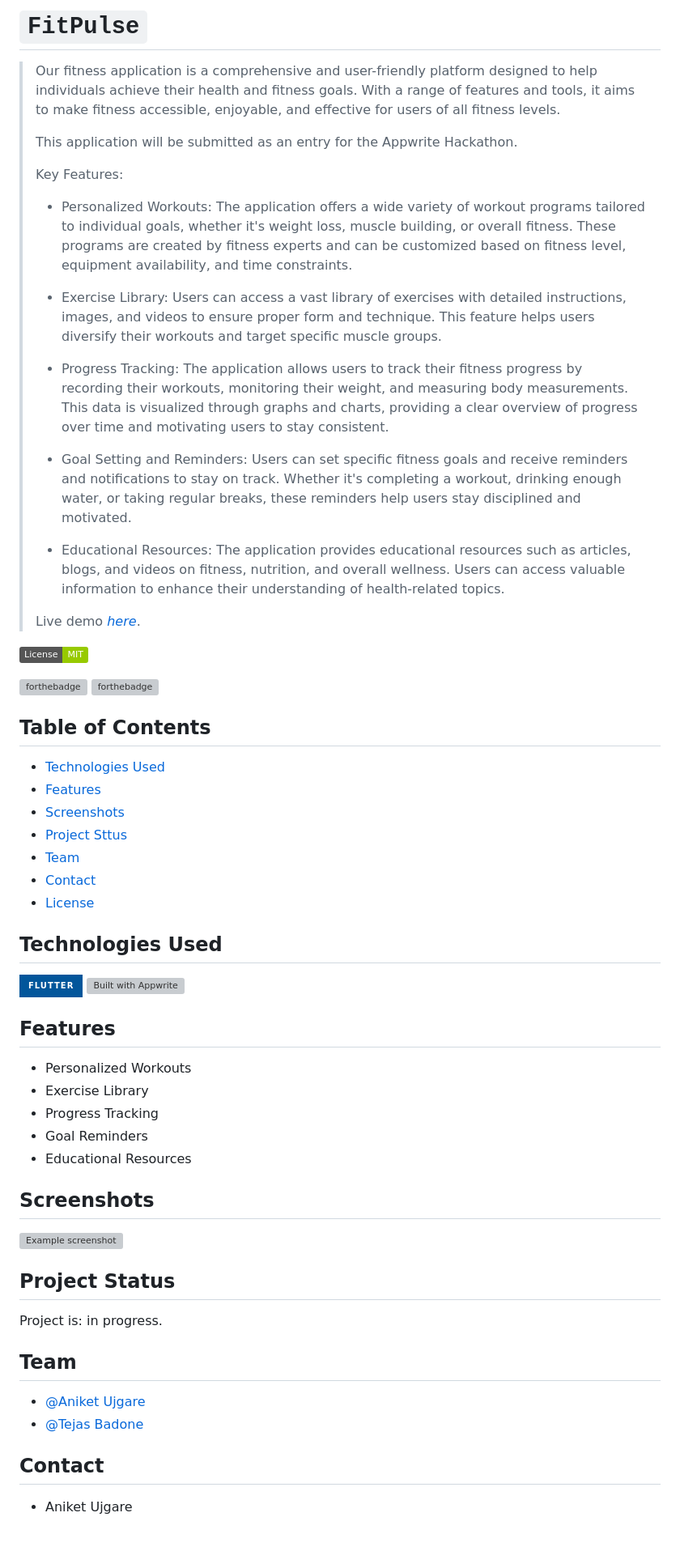
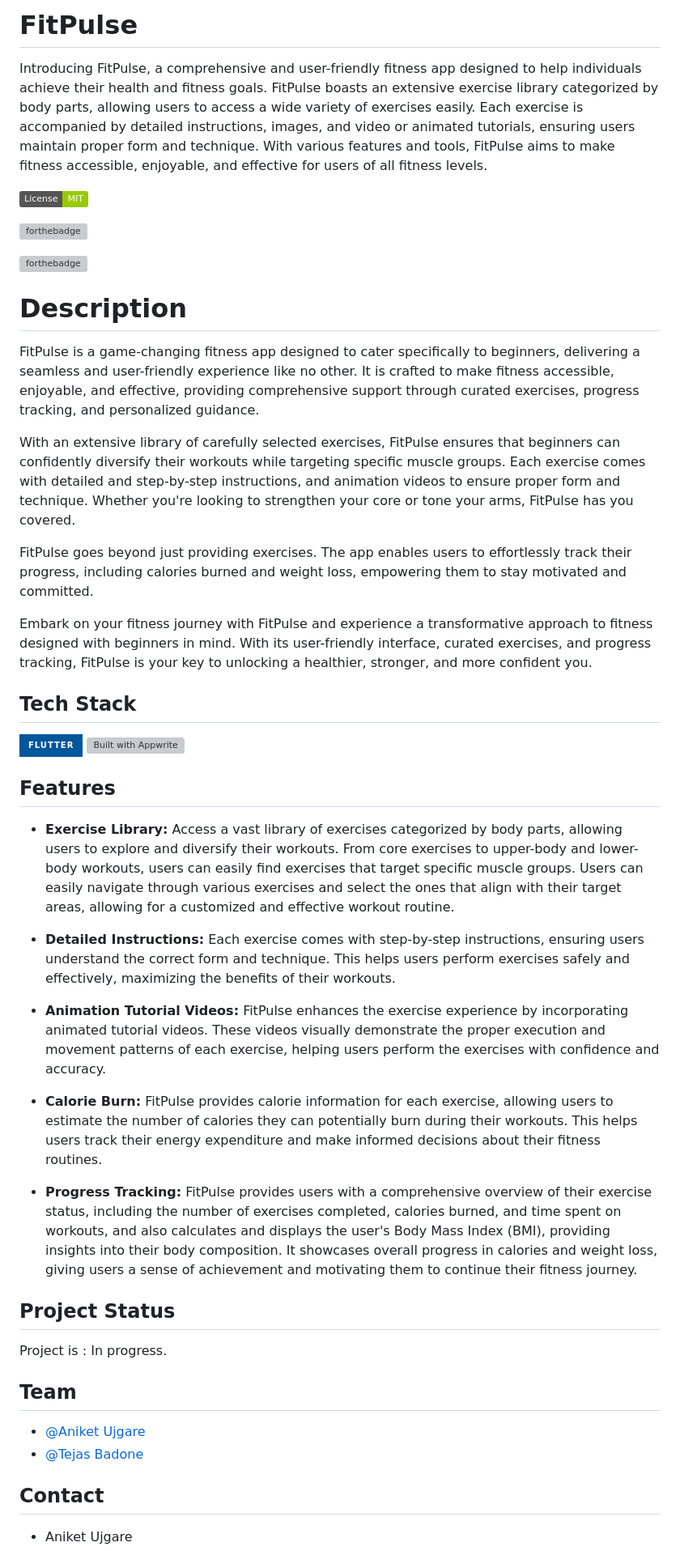
Before and after one commit to aniketujgare/FitPulse, a Markdown page: README.md, the part around the change printed below. Shown: that part at 81% size. Rendered like a GitHub page; badges without logos; blank space fills up the shorter version; grey boxes are pictures that could not be loaded.

```diff
--- a/README.md
+++ b/README.md
@@ -1,74 +1,54 @@
 
-# `FitPulse`
-> Our fitness application is a comprehensive and user-friendly platform designed to help individuals achieve their health and fitness goals. With a range of features and tools, it aims to make fitness accessible, enjoyable, and effective for users of all fitness levels.
->
-> This application will be submitted as an entry for the Appwrite Hackathon.
->
-> Key Features:
->
-> - Personalized Workouts: The application offers a wide variety of workout programs tailored to individual goals, whether it's weight loss, muscle building, or overall fitness. These programs are created by fitness experts and can be customized based on fitness level, equipment availability, and time constraints.
->
-> - Exercise Library: Users can access a vast library of exercises with detailed instructions, images, and videos to ensure proper form and technique. This feature helps users diversify their workouts and target specific muscle groups.
->
-> - Progress Tracking: The application allows users to track their fitness progress by recording their workouts, monitoring their weight, and measuring body measurements. This data is visualized through graphs and charts, providing a clear overview of progress over time and motivating users to stay consistent.
->
-> - Goal Setting and Reminders: Users can set specific fitness goals and receive reminders and notifications to stay on track. Whether it's completing a workout, drinking enough water, or taking regular breaks, these reminders help users stay disciplined and motivated.
->
-> - Educational Resources: The application provides educational resources such as articles, blogs, and videos on fitness, nutrition, and overall wellness. Users can access valuable information to enhance their understanding of health-related topics.
->
-> Live demo [_here_](https://www.example.com). <!-- If you have the project hosted somewhere, include the link here. -->
+# FitPulse
+
+Introducing FitPulse, a comprehensive and user-friendly fitness app designed to help individuals achieve their health and fitness goals. FitPulse boasts an extensive exercise library categorized by body parts, allowing users to access a wide variety of exercises easily. Each exercise is accompanied by detailed instructions, images, and video or animated tutorials, ensuring users maintain proper form and technique. With various features and tools, FitPulse aims to make fitness accessible, enjoyable, and effective for users of all fitness levels.
+
+
 
 [![License](https://img.shields.io/badge/License-MIT-green.svg)](https://opensource.org/licenses/mit/)
 
 [![forthebadge](https://forthebadge.com/images/badges/built-with-love.svg)](https://forthebadge.com)
+
 [![forthebadge](https://forthebadge.com/images/badges/built-by-developers.svg)](https://forthebadge.com)
- <!-- [![Contributors](https://img.shields.io/github/contributors/UniKonf/vibey)](https://github.com/UniKonf/vibey/graphs/contributors) -->
-
-## Table of Contents
-* [Technologies Used](#technologies-used)
-* [Features](#features)
-* [Screenshots](#screenshots)
-* [Project Sttus](#project-status)
-* [Team](#team)
-* [Contact](#contact)
-* [License](#license)
-<!-- * [Setup](#setup)-->
-<!-- * [Usage](#usage)-->
-
-<!-- * [Room for Improvement](#room-for-improvement)-->
-<!-- * [Acknowledgements](#acknowledgements)-->
 
 
+# Description
+FitPulse is a game-changing fitness app designed to cater specifically to beginners, delivering a seamless and user-friendly experience like no other. It is crafted to make fitness accessible, enjoyable, and effective, providing comprehensive support through curated exercises, progress tracking, and personalized guidance.
 
-## Technologies Used
+With an extensive library of carefully selected exercises, FitPulse ensures that beginners can confidently diversify their workouts while targeting specific muscle groups. Each exercise comes with detailed and step-by-step instructions, and animation videos to ensure proper form and technique. Whether you're looking to strengthen your core or tone your arms, FitPulse has you covered.
+
+FitPulse goes beyond just providing exercises. The app enables users to effortlessly track their progress, including calories burned and weight loss, empowering them to stay motivated and committed.
+
+Embark on your fitness journey with FitPulse and experience a transformative approach to fitness designed with beginners in mind. With its user-friendly interface, curated exercises, and progress tracking, FitPulse is your key to unlocking a healthier, stronger, and more confident you.
+## Tech Stack
+
 [<img style="width: 136px;" src="https://img.shields.io/badge/Flutter-%2302569B.svg?style=for-the-badge&logo=Flutter&logoColor=white"/>](https://flutter.dev/)
   [<img style="width: 160px;" src="https://appwrite.io/images-ee/press/badge-pink-button.svg" alt="Built with Appwrite"/>](https://appwrite.io/)
 
 
+## Features
 
+- **Exercise Library:** Access a vast library of exercises categorized by body parts, allowing users to explore and diversify their workouts. From core exercises to upper-body and lower-body workouts, users can easily find exercises that target specific muscle groups. Users can easily navigate through various exercises and select the ones that align with their target areas, allowing for a customized and effective workout routine.
 
-## Features
-- Personalized Workouts
-- Exercise Library
-- Progress Tracking
-- Goal Reminders
-- Educational Resources
+- **Detailed Instructions:** Each exercise comes with step-by-step instructions, ensuring users understand the correct form and technique. This helps users perform exercises safely and effectively, maximizing the benefits of their workouts.
 
+- **Animation Tutorial Videos:** FitPulse enhances the exercise experience by incorporating animated tutorial videos. These videos visually demonstrate the proper execution and movement patterns of each exercise, helping users perform the exercises with confidence and accuracy.
 
-## Screenshots
-![Example screenshot](https://scontent.fpnq7-5.fna.fbcdn.net/v/t39.30808-6/302007669_493606899437292_844149501731116528_n.png?stp=dst-png_p960x960&_nc_cat=107&ccb=1-7&_nc_sid=e3f864&_nc_ohc=3jzWdmd0eJ8AX8NxSB-&_nc_ht=scontent.fpnq7-5.fna&oh=00_AfAMQuaeKR_0mjr7JBcUjpFWe3Okq4u_FQyCMWzwpMae_Q&oe=646E2D5D)
-<!-- If you have screenshots you'd like to share, include them here. -->
+- **Calorie Burn:** FitPulse provides calorie information for each exercise, allowing users to estimate the number of calories they can potentially burn during their workouts. This helps users track their energy expenditure and make informed decisions about their fitness routines.
 
+- **Progress Tracking:** FitPulse provides users with a comprehensive overview of their exercise status, including the number of exercises completed, calories burned, and time spent on workouts, and also calculates and displays the user's Body Mass Index (BMI), providing insights into their body composition. It showcases overall progress in calories and weight loss, giving users a sense of achievement and motivating them to continue their fitness journey.
 
 
 ## Project Status
-Project is: in progress.
+Project is : In progress.
 
 
 
 ## Team
+
 - [@Aniket Ujgare](https://github.com/aniketujgare)
 - [@Tejas Badone](https://github.com/tejasbadone)
+
 
 ## Contact
 - Aniket Ujgare <br> <br>
```
Also changed, not shown: other parts of README.md (+1 -5 lines).
